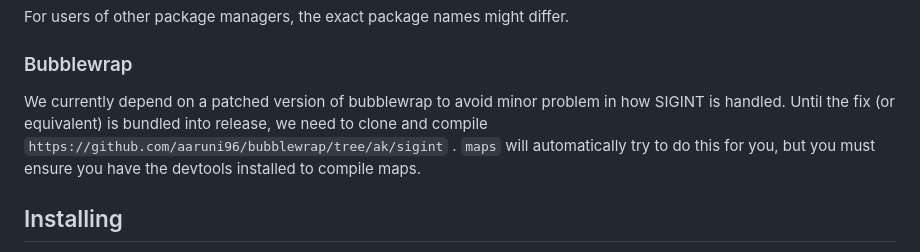
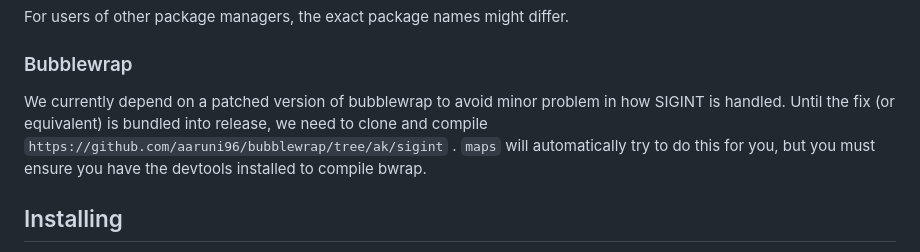
Before and after one commit to aaruni96/maps, a Markdown page: Readme.md, the part around the change. Drawn GitHub-style.

Commit message:
Typo: we wish to compile bwrap, not maps

```diff
--- a/Readme.md
+++ b/Readme.md
@@ -27,7 +27,7 @@ For users of other package managers, the exact package names might differ.
 
 ### Bubblewrap
 
-We currently depend on a patched version of bubblewrap to avoid minor problem in how SIGINT is handled. Until the fix (or equivalent) is bundled into release, we need to clone and compile `https://github.com/aaruni96/bubblewrap/tree/ak/sigint` . `maps` will automatically try to do this for you, but you must ensure you have the devtools installed to compile maps.
+We currently depend on a patched version of bubblewrap to avoid minor problem in how SIGINT is handled. Until the fix (or equivalent) is bundled into release, we need to clone and compile `https://github.com/aaruni96/bubblewrap/tree/ak/sigint` . `maps` will automatically try to do this for you, but you must ensure you have the devtools installed to compile bwrap.
 
 ## Installing
 
```
